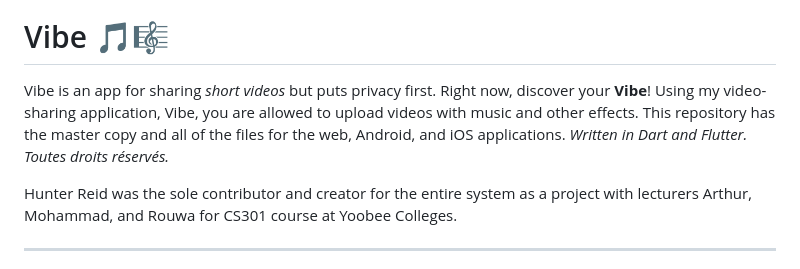
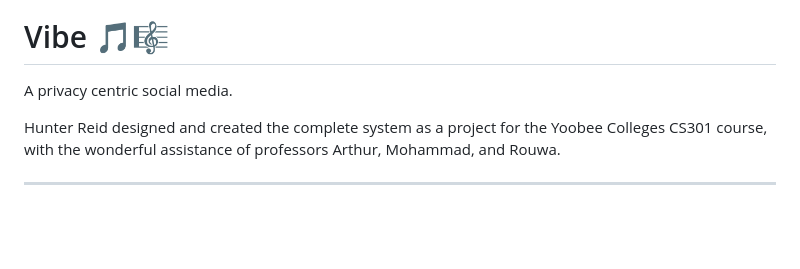
Before and after one commit to hunterjreid/Vibe, a Markdown page: README.md, the part around the change. GitHub-like rendering; blank space fills up the shorter version.

```diff
--- a/README.md
+++ b/README.md
@@ -3,10 +3,9 @@
 </p>
 
 # Vibe 🎵🎼
-Vibe is an app for sharing <i>short videos</i> but puts privacy first. Right now, discover your <b>Vibe</b>! Using my video-sharing application, Vibe, you are allowed to upload videos with music and other effects. This repository has the master copy and all of the files for the web, Android, and iOS applications. <i>Written in Dart and Flutter. Toutes droits réservés. </i>
+A privacy centric social media.
 
-
-Hunter Reid was the sole contributor and creator for the entire system as a project with lecturers Arthur, Mohammad, and Rouwa for CS301 course at Yoobee Colleges.
+Hunter Reid designed and created the complete system as a project for the Yoobee Colleges CS301 course, with the wonderful assistance of professors Arthur, Mohammad, and Rouwa.
 
 <hr>
 
```
